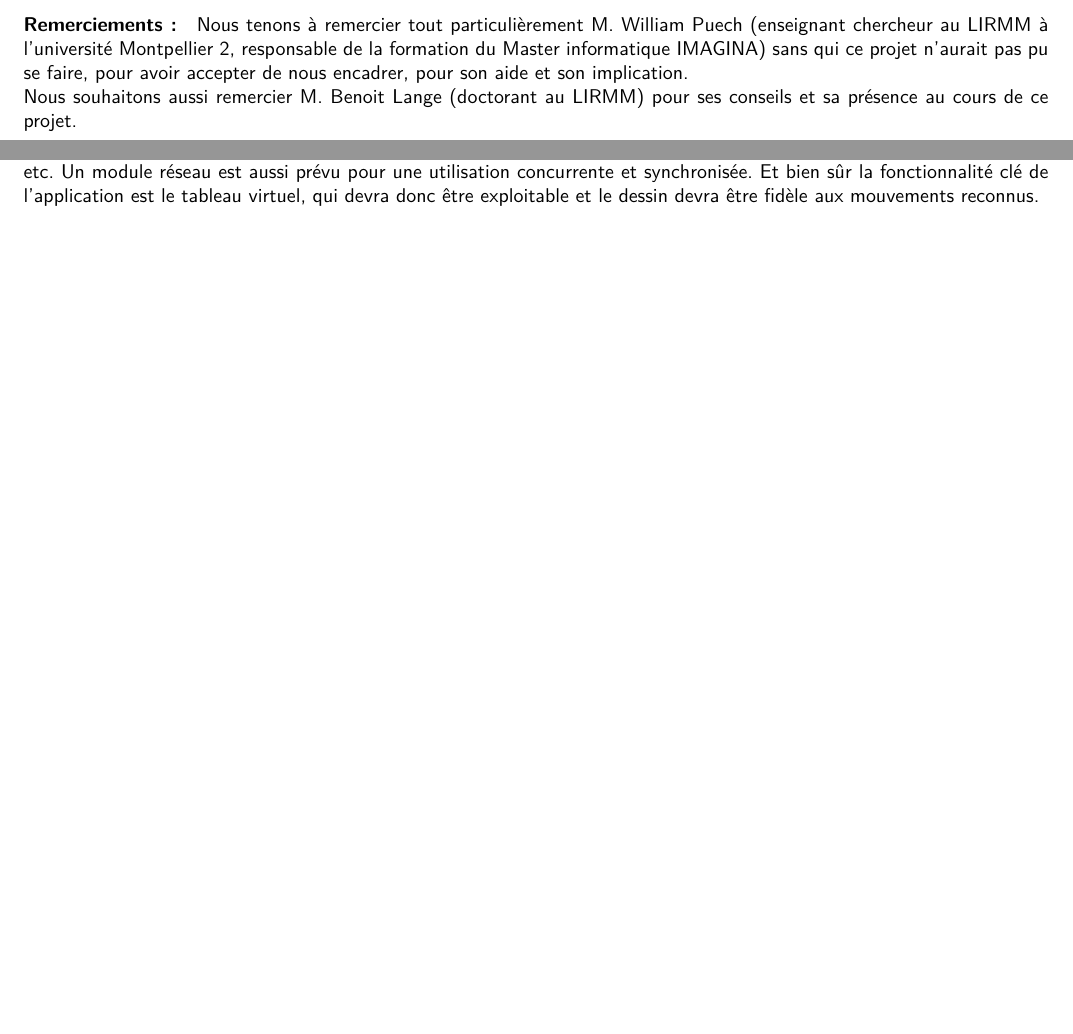
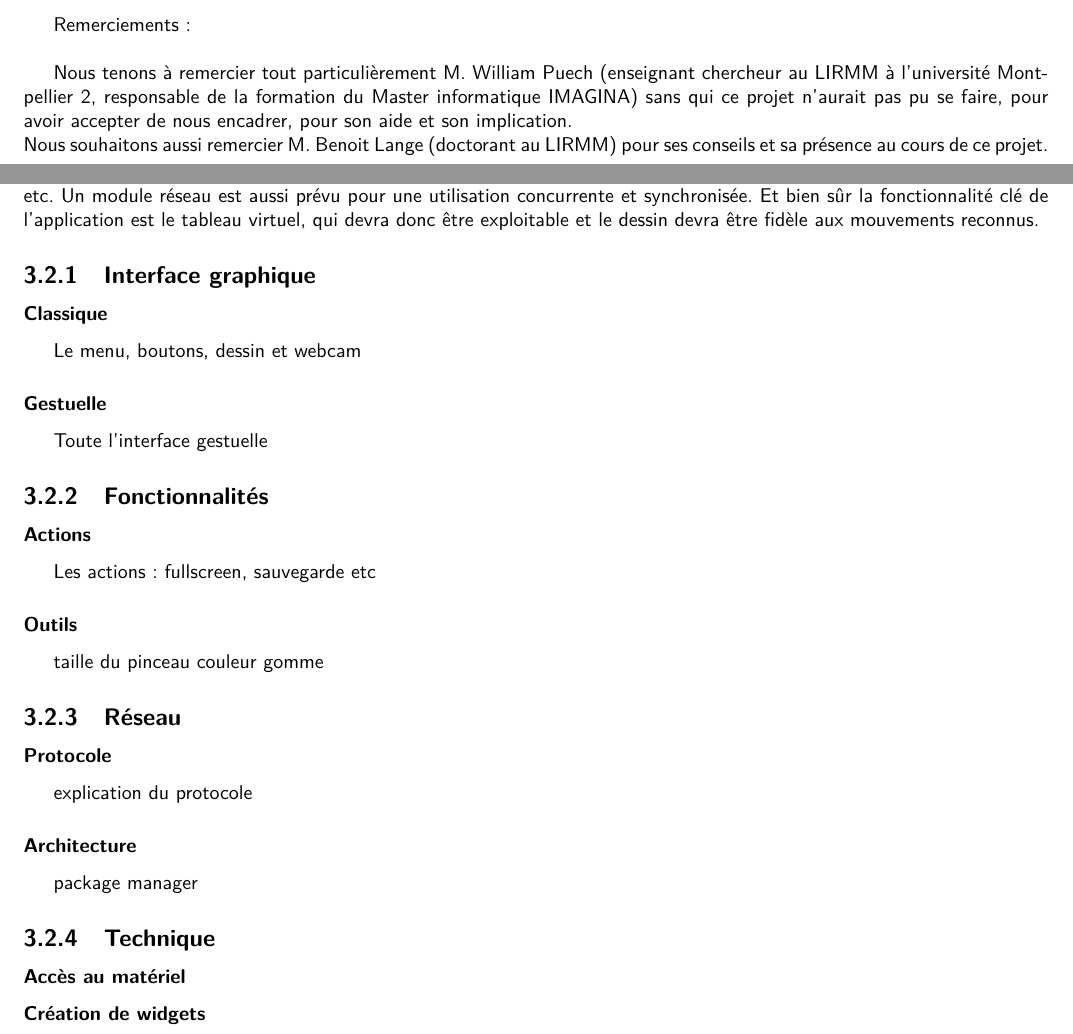
Before and after one commit to kbollini/dessin-realite-augmentee, a LaTeX document (documents/rapport/rapport.tex): two parts of pages 4 and 20 of 33, joined at a grey line, cut so that both start at the same text, the shorter picture padded with empty space. Compiled offline with pdfLaTeX.

Commit message:
Ajout du plan partie réalisation, application.

```diff
--- a/documents/rapport/rapport.tex
+++ b/documents/rapport/rapport.tex
@@ -41,9 +41,10 @@
 
 	\newpage
 	%TODO : grossir, centrer sur la page
-	\paragraph{Remerciements :}
+	Remerciements : \\
+
 	Nous tenons à remercier tout particulièrement M. William Puech (enseignant chercheur au LIRMM à l'université Montpellier 2, responsable de la formation du Master informatique IMAGINA) sans qui ce projet n'aurait pas pu se faire, pour avoir accepter de nous encadrer, pour son aide et son implication.\\
-	Nous souhaitons aussi remercier M. Benoit Lange (doctorant au LIRMM) pour ses conseils et sa présence au cours de ce projet.
+	Nous souhaitons aussi remercier M. Benoit Lange (doctorant au LIRMM) pour ses conseils et sa présence au cours de ce projet. \\
 	\part{Rapport de projet}
 	\newpage
 	\chapter{Introduction}
@@ -291,8 +292,32 @@ Avant de commencer l'application, nous avons décidé de passer un long moment s
 	\paragraph{Application :\\}
 L'application doit exploiter le plus efficacement possible la bibliothèque de reconnaissance. Nous voulons donc mettre en place un étalonnage de l'objet à suivre le plus précisément possible. Le projet doit ensuite être exploitable et utile, nous devons donc mettre en place un certain nombre d'outils tels que la possibilité de gommer, changer de forme, de couleur etc.
 Un module réseau est aussi prévu pour une utilisation concurrente et synchronisée. Et bien sûr la fonctionnalité clé de l'application est le tableau virtuel, qui devra donc être exploitable et le dessin devra être fidèle aux mouvements reconnus.
+
+		\subsection{Interface graphique}
+			\subsubsection{Classique}
+				Le menu, boutons, dessin et webcam
+			\subsubsection{Gestuelle}
+				Toute l'interface gestuelle
+		\subsection{Fonctionnalités}
+			\subsubsection{Actions}
+				Les actions : fullscreen, sauvegarde etc
+			\subsubsection{Outils}
+				taille du pinceau couleur gomme
+		\subsection{Réseau}
+			\subsubsection{Protocole}
+				explication du protocole
+			\subsubsection{Architecture}
+				package manager
+		\subsection{Technique}
+			\subsubsection{Accès au matériel}
+			\subsubsection{Création de widgets}
+
 	\chapter{Résultats}
 		Dans cette section nous allons présenter le résultat tangible de ce projet, en mettant en lumière l'utilisation de la bibiothèque de suivi au travers de l'application de dessin.
+
+
+
+
 		\section{Client}
 			Comme dit précedemment, l'application est composée de deux grandes parties, la \textbf{calibration} et le \textbf{dessin}.
 			\subsection{Calibration}
```
Also changed, not shown: documents/rapport/rapport.pdf.
